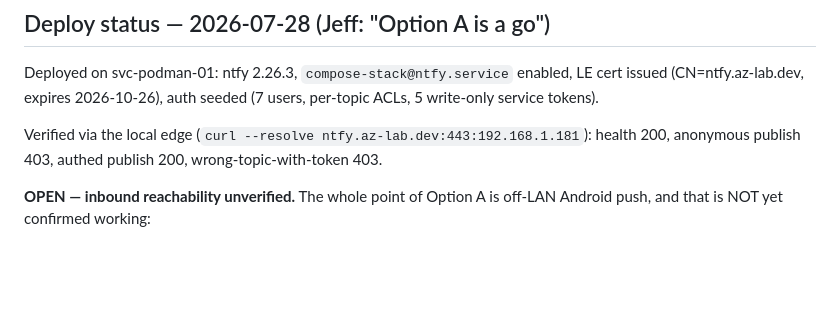
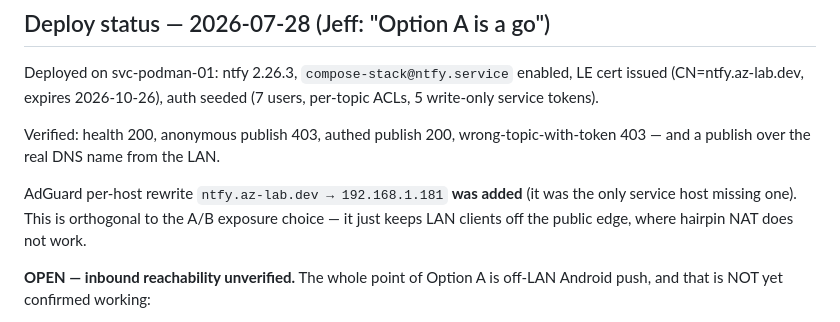
Before and after one commit to aeger/az-lab, a Markdown page: services/ntfy/README.md, the part around the change. Drawn GitHub-style; blank space fills up the shorter version.

Commit message:
ntfy: add AdGuard LAN rewrite, verify LAN path end-to-end
ntfy.az-lab.dev was the only service host with no per-host rewrite, so LAN
clients resolved to the public edge where hairpin NAT fails. Added
ntfy.az-lab.dev -> 192.168.1.181; publish over the real DNS name now returns 200.

Orthogonal to the Option A/B exposure choice — no middleware change.

Co-Authored-By: Claude Opus 5 <noreply@anthropic.com>

```diff
--- a/services/ntfy/README.md
+++ b/services/ntfy/README.md
@@ -101,8 +101,12 @@ Deployed on svc-podman-01: ntfy 2.26.3, `compose-stack@ntfy.service` enabled,
 LE cert issued (CN=ntfy.az-lab.dev, expires 2026-10-26), auth seeded
 (7 users, per-topic ACLs, 5 write-only service tokens).
 
-Verified via the local edge (`curl --resolve ntfy.az-lab.dev:443:192.168.1.181`):
-health 200, anonymous publish 403, authed publish 200, wrong-topic-with-token 403.
+Verified: health 200, anonymous publish 403, authed publish 200,
+wrong-topic-with-token 403 — and a publish over the real DNS name from the LAN.
+
+AdGuard per-host rewrite `ntfy.az-lab.dev → 192.168.1.181` **was added** (it was the
+only service host missing one). This is orthogonal to the A/B exposure choice — it just
+keeps LAN clients off the public edge, where hairpin NAT does not work.
 
 **OPEN — inbound reachability unverified.** The whole point of Option A is off-LAN
 Android push, and that is NOT yet confirmed working:
```
